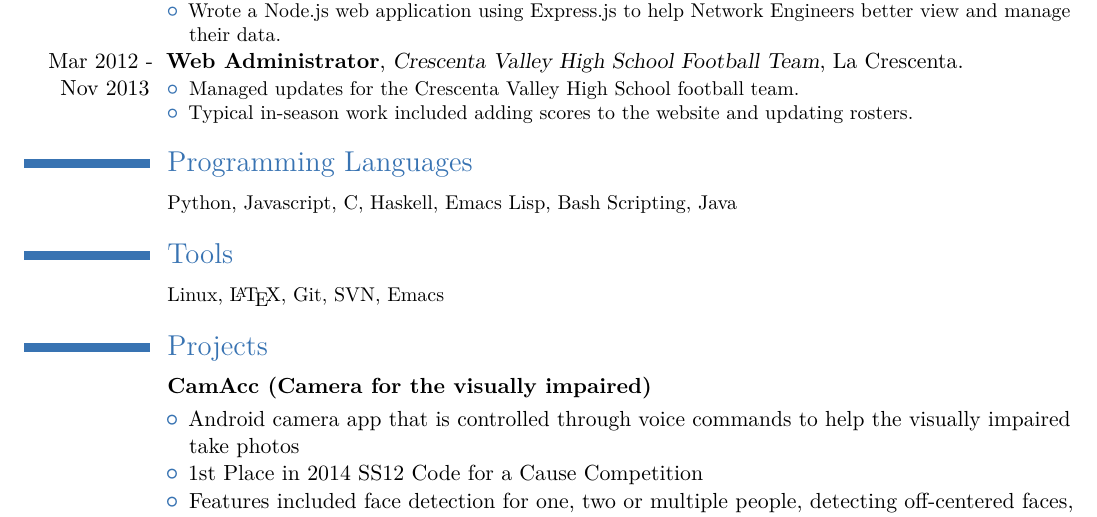
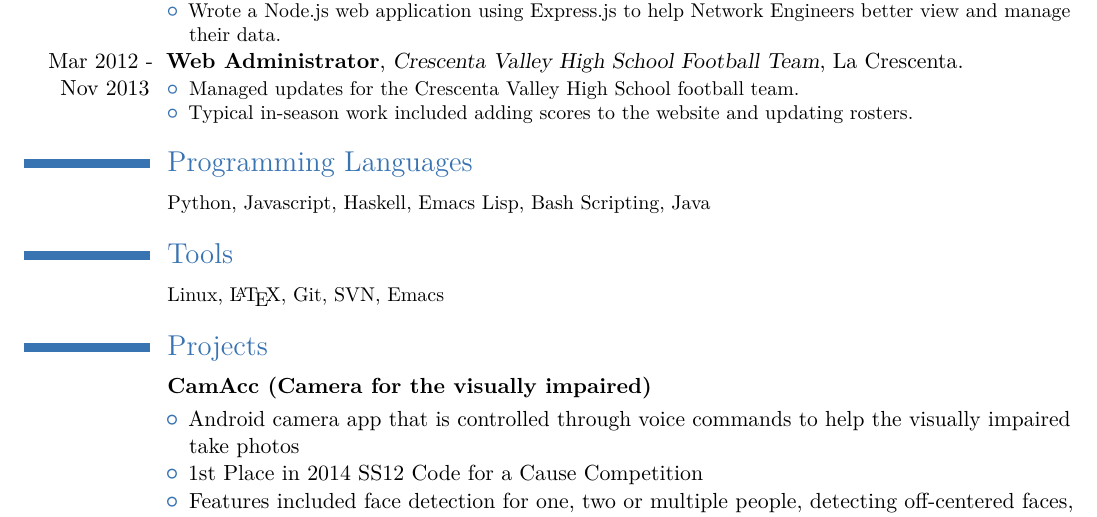
Before and after one commit to stefaneng/resume, a LaTeX CV (resume.tex): part of the page, cut so that both start at the same text. Compiled offline with pdfLaTeX.

Commit message:
Removed C from languages known

```diff
--- a/resume.tex
+++ b/resume.tex
@@ -74,7 +74,7 @@
 }
 
 \section{Programming Languages}
-\cvline{}{\small Python, Javascript, C, Haskell, Emacs Lisp, Bash Scripting, Java}
+\cvline{}{\small Python, Javascript, Haskell, Emacs Lisp, Bash Scripting, Java}
 \section{Tools}
 \cvline{}{\small Linux, \LaTeX, Git, SVN, Emacs}
 
```
